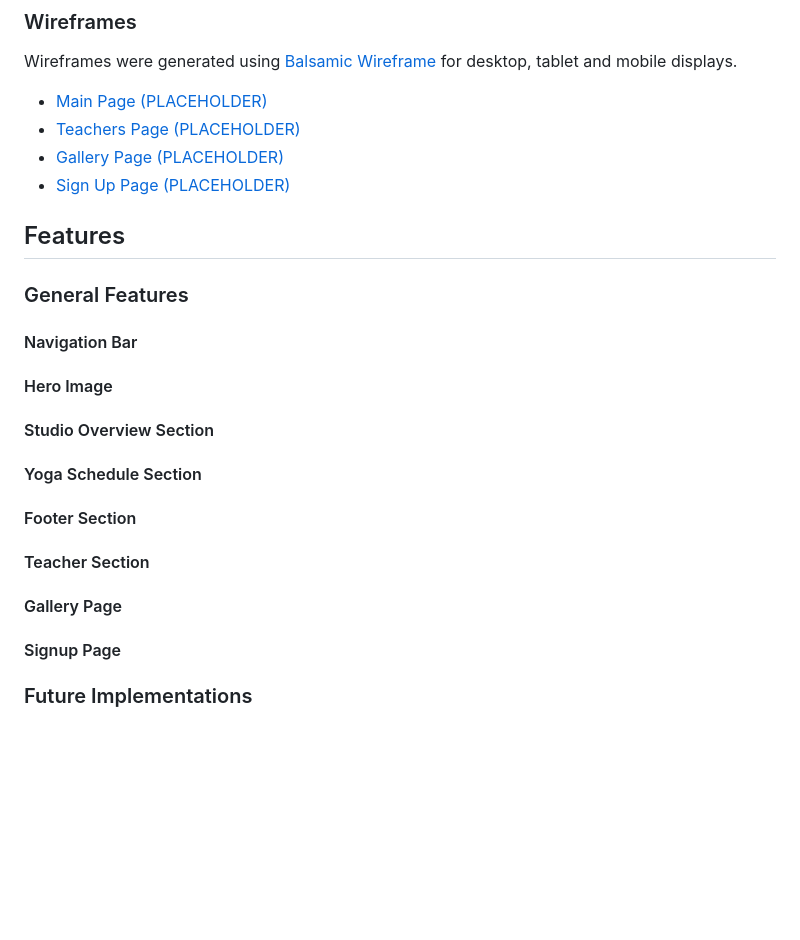
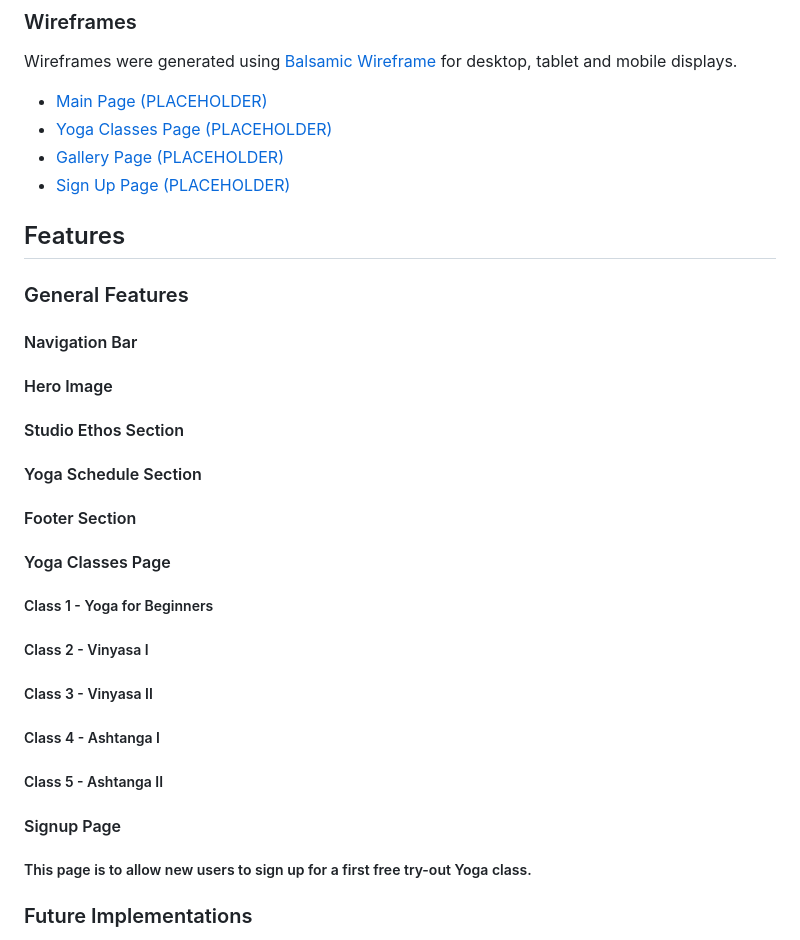
Before and after one commit to nils-n/p1-mysore-yoga-studio, a Markdown page: README.md, the part around the change. GitHub-like rendering; blank space fills up the shorter version.

Commit message:
update description of general features in README

```diff
--- a/README.md
+++ b/README.md
@@ -135,7 +135,7 @@ Fonts were selected to create a professional, classic and smooth impression. Bal
 Wireframes were generated using [Balsamic Wireframe](https://balsamiq.com/) for desktop, tablet and mobile displays.
 
 - [Main Page (PLACEHOLDER)](#wireframes)
-- [Teachers Page (PLACEHOLDER)](#wireframes)
+- [Yoga Classes Page (PLACEHOLDER)](#wireframes)
 - [Gallery Page (PLACEHOLDER)](#wireframes)
 - [Sign Up Page (PLACEHOLDER)](#wireframes)
 
@@ -145,12 +145,19 @@ Wireframes were generated using [Balsamic Wireframe](https://balsamiq.com/) for
 
 #### Navigation Bar
 #### Hero Image
-#### Studio Overview Section
+#### Studio Ethos Section
 #### Yoga Schedule Section
 #### Footer Section
-#### Teacher Section
-#### Gallery Page
+
+#### Yoga Classes Page
+##### Class 1 - Yoga for Beginners
+##### Class 2 - Vinyasa I
+##### Class 3 - Vinyasa II
+##### Class 4 - Ashtanga I
+##### Class 5 - Ashtanga II
+
 #### Signup Page
+##### This page is to allow new users to sign up for a first free try-out Yoga class.
 
 
 ### Future Implementations
```
